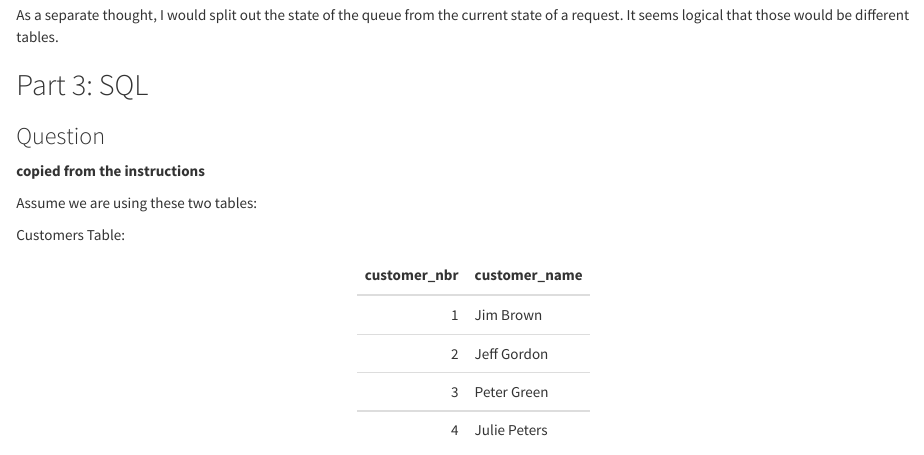
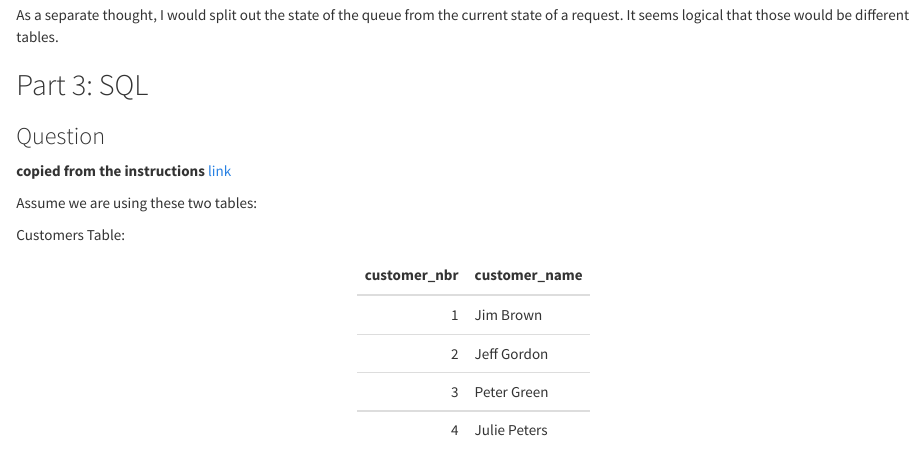
Before and after one commit to mermelstein/reproducible-data-analysis, an R Markdown document (wonder_report.Rmd): the page in a window 1100 px wide, from 5090 px down. Rendered offline with R 4.5, knitr and Pandoc, with nearby package versions.

Commit message:
updating README and links to instruction PDF

```diff
--- a/wonder_report.Rmd
+++ b/wonder_report.Rmd
@@ -184,7 +184,7 @@ As a separate thought, I would split out the state of the queue from the current
 ## Part 3: SQL
 
 ### Question
-**copied from the instructions**
+**copied from the instructions** <a href="https://github.com/mermelstein/wonder-data-project/blob/master/project_instructions.pdf" target="_blank">link</a>
 
 Assume we are using these two tables:
 
```
Also changed, not shown: README.md.
